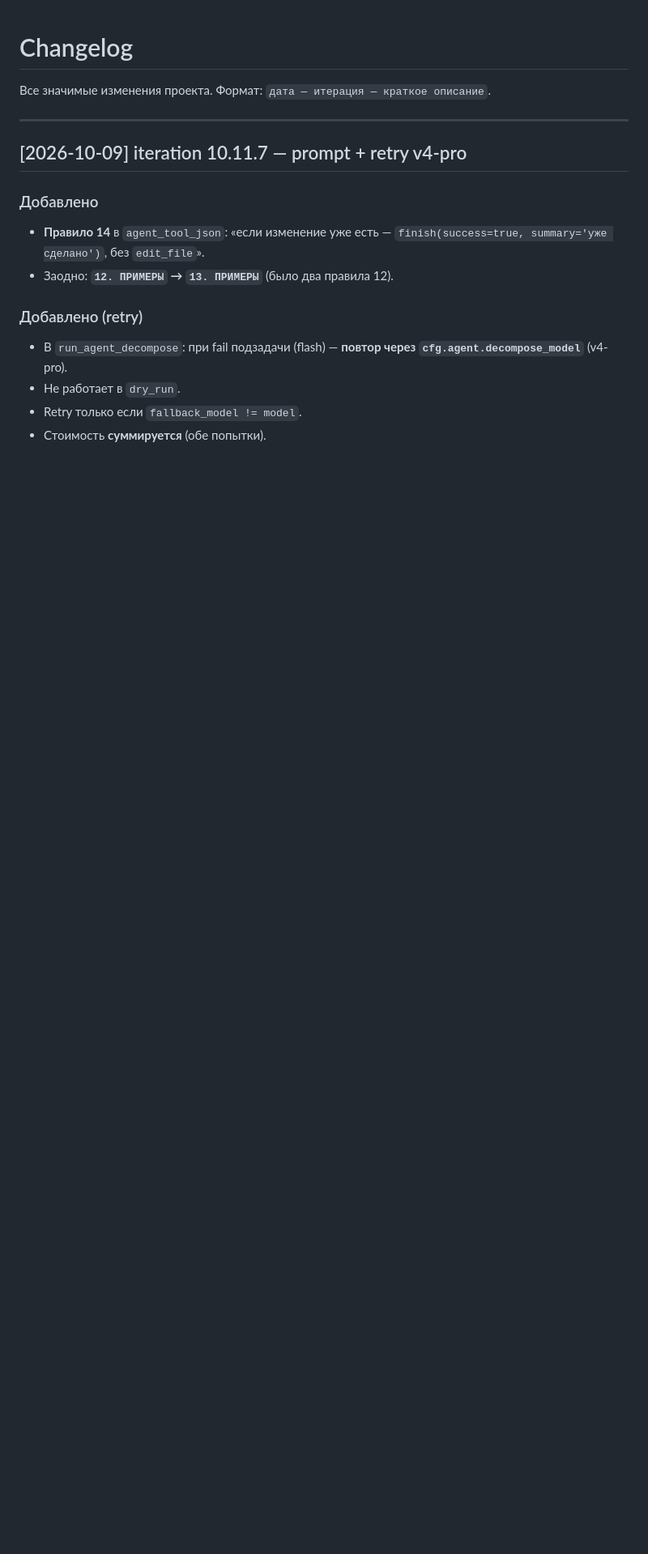
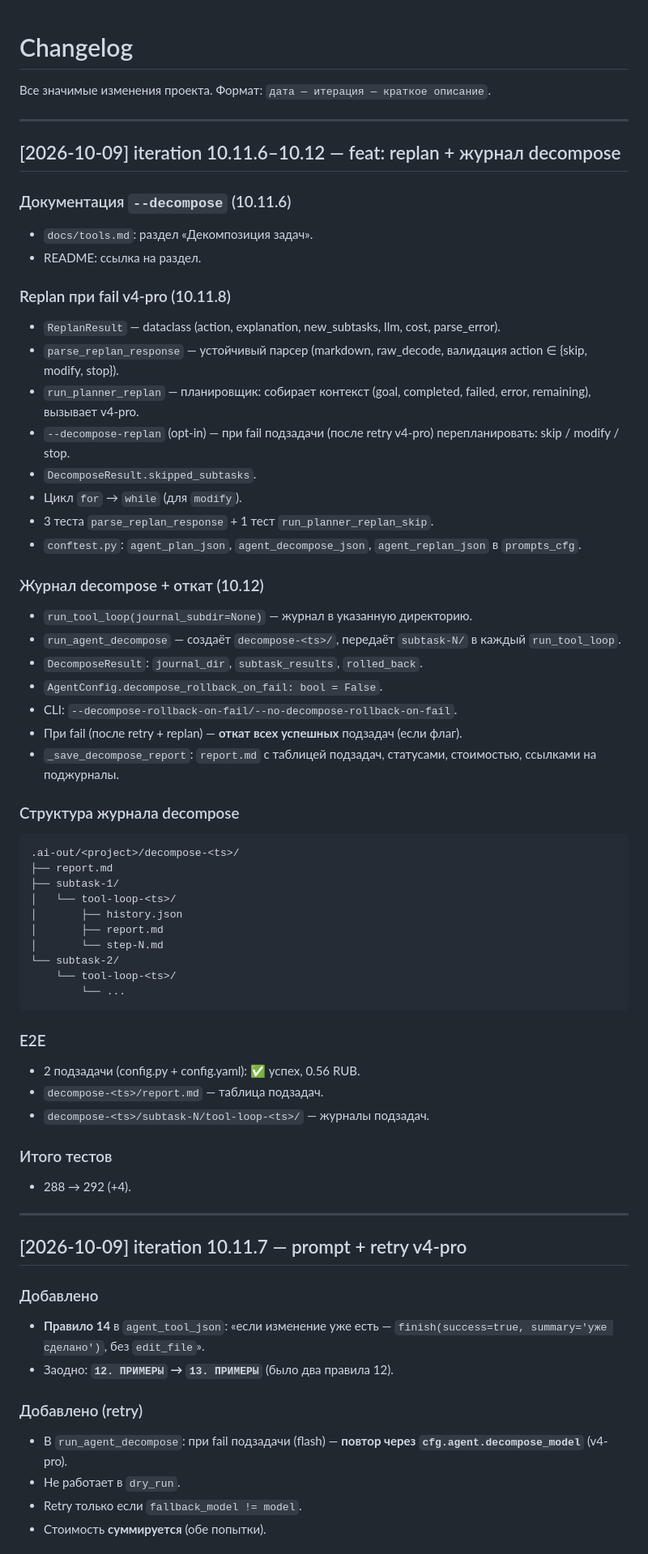
Before and after one commit to bauman-robotics/ai-coder, a Markdown page: CHANGELOG.md, the part around the change. Shown at 81% size. Drawn GitHub-style; blank space fills up the shorter version.

Commit message:
docs: CHANGELOG 10.11.6–10.12, state.md, TODO, docs/tools.md
- CHANGELOG: 10.11.6–10.12 — docs --decompose, replan, журнал decompose.
- state.md: 10.12 в Сделано, 292 passed.
- TODO: п.13 (откат) закрыт.
- docs/tools.md: 'Журнал decompose' + 'Откат при fail'.

292 passed.

```diff
--- a/CHANGELOG.md
+++ b/CHANGELOG.md
@@ -33,6 +33,64 @@
 
 
 
+
+
+## [2026-10-09] iteration 10.11.6–10.12 — feat: replan + журнал decompose
+
+### Документация `--decompose` (10.11.6)
+- `docs/tools.md`: раздел «Декомпозиция задач».
+- README: ссылка на раздел.
+
+### Replan при fail v4-pro (10.11.8)
+- `ReplanResult` — dataclass (action, explanation, new_subtasks,
+  llm, cost, parse_error).
+- `parse_replan_response` — устойчивый парсер (markdown, raw_decode,
+  валидация action ∈ {skip, modify, stop}).
+- `run_planner_replan` — планировщик: собирает контекст (goal,
+  completed, failed, error, remaining), вызывает v4-pro.
+- `--decompose-replan` (opt-in) — при fail подзадачи (после retry
+  v4-pro) перепланировать: skip / modify / stop.
+- `DecomposeResult.skipped_subtasks`.
+- Цикл `for` → `while` (для `modify`).
+- 3 теста `parse_replan_response` + 1 тест `run_planner_replan_skip`.
+- `conftest.py`: `agent_plan_json`, `agent_decompose_json`,
+  `agent_replan_json` в `prompts_cfg`.
+
+### Журнал decompose + откат (10.12)
+- `run_tool_loop(journal_subdir=None)` — журнал в указанную
+  директорию.
+- `run_agent_decompose` — создаёт `decompose-<ts>/`, передаёт
+  `subtask-N/` в каждый `run_tool_loop`.
+- `DecomposeResult`: `journal_dir`, `subtask_results`, `rolled_back`.
+- `AgentConfig.decompose_rollback_on_fail: bool = False`.
+- CLI: `--decompose-rollback-on-fail/--no-decompose-rollback-on-fail`.
+- При fail (после retry + replan) — **откат всех успешных**
+  подзадач (если флаг).
+- `_save_decompose_report`: `report.md` с таблицей подзадач,
+  статусами, стоимостью, ссылками на поджурналы.
+
+### Структура журнала decompose
+
+    .ai-out/<project>/decompose-<ts>/
+    ├── report.md
+    ├── subtask-1/
+    │   └── tool-loop-<ts>/
+    │       ├── history.json
+    │       ├── report.md
+    │       └── step-N.md
+    └── subtask-2/
+        └── tool-loop-<ts>/
+            └── ...
+
+### E2E
+- 2 подзадачи (config.py + config.yaml): ✅ успех, 0.56 RUB.
+- `decompose-<ts>/report.md` — таблица подзадач.
+- `decompose-<ts>/subtask-N/tool-loop-<ts>/` — журналы подзадач.
+
+### Итого тестов
+- 288 → 292 (+4).
+
+---
 
 ## [2026-10-09] iteration 10.11.7 — prompt + retry v4-pro
 
```
Also changed, not shown: docs/state.md (+3 -3 lines), docs/tools.md (+26 -0 lines).
